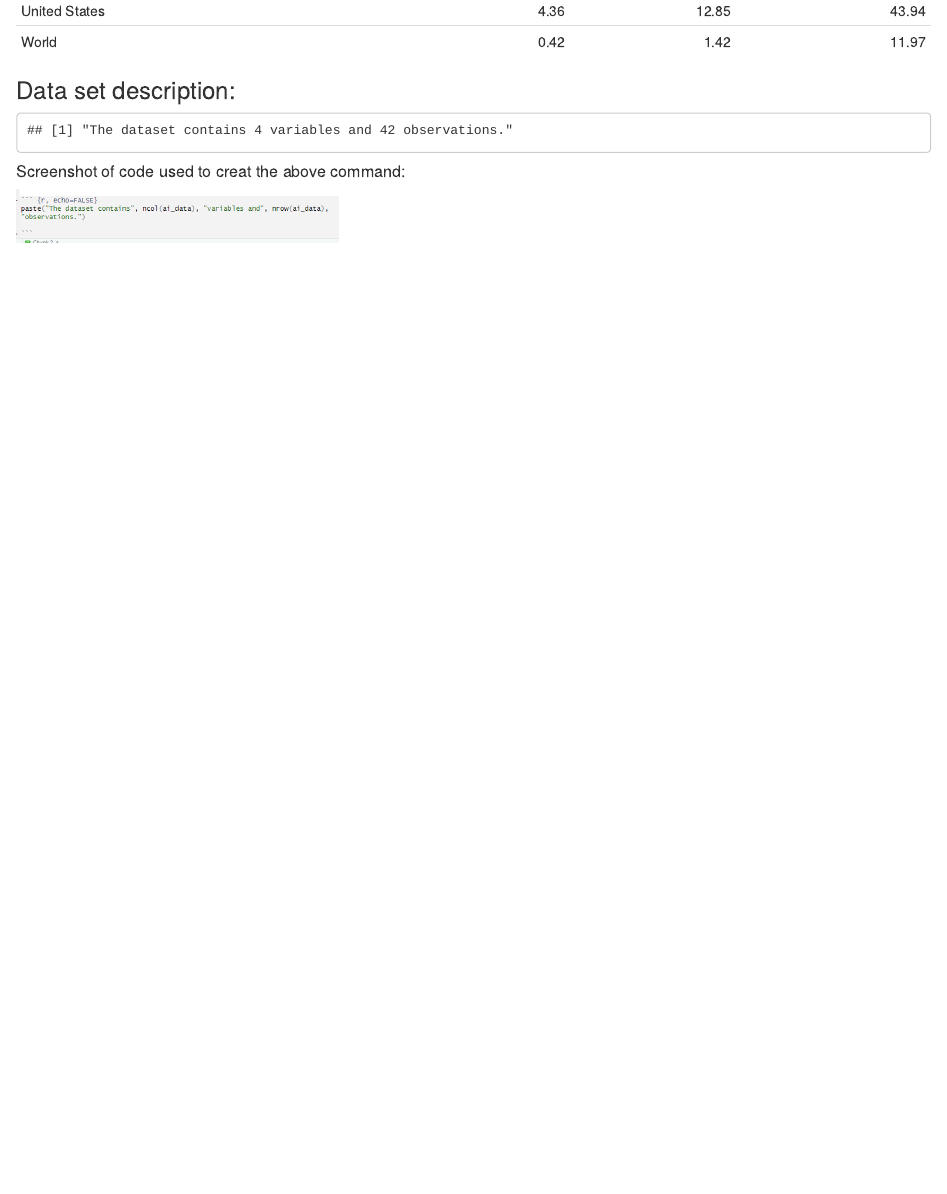
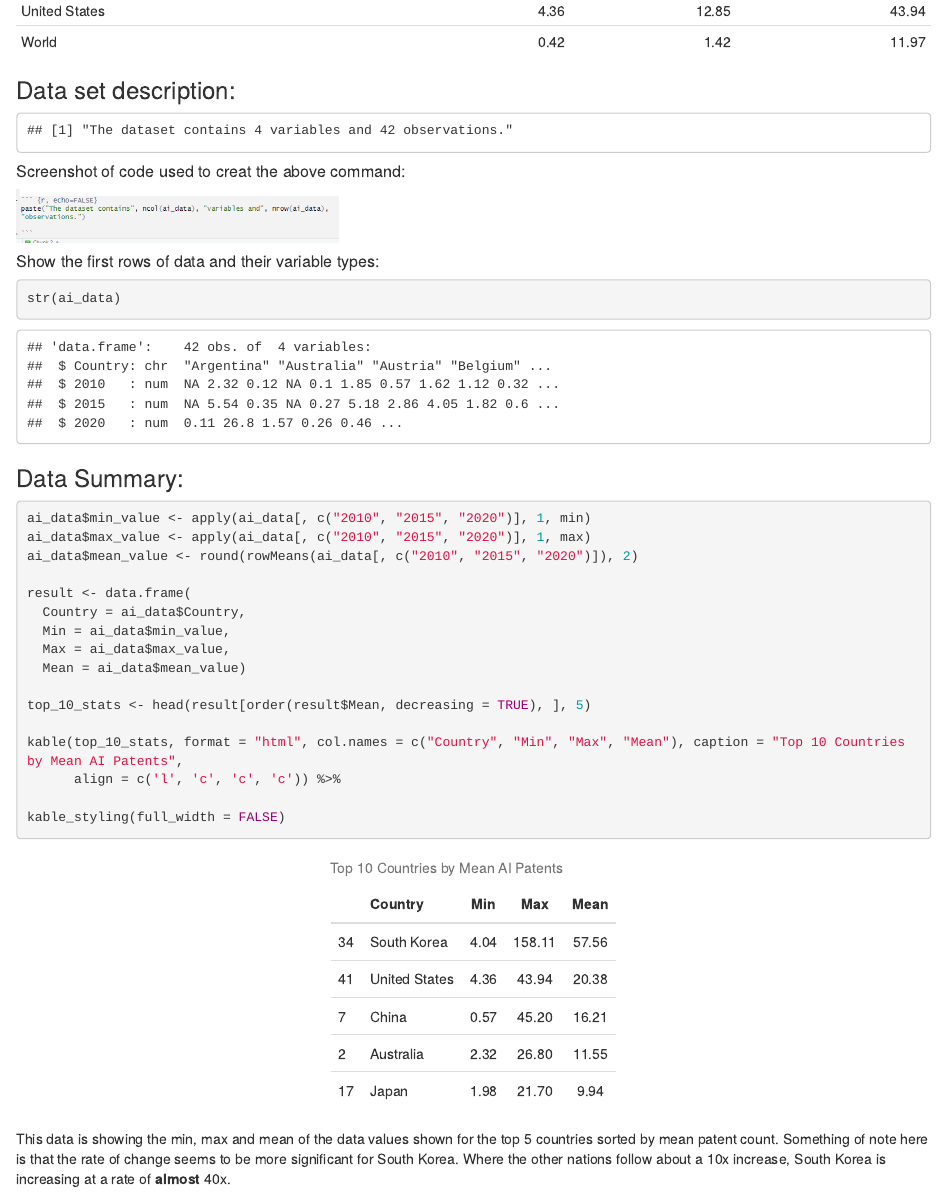
Before and after one commit to bell0013/Assignment_1, an R Markdown document (ai_patent_by_country.Rmd): the page in a window 1100 px wide, from 2000 px down. Rendered offline with R 4.5, knitr and Pandoc, with nearby package versions.

Commit message:
Saturday night additions. Added the data set description parts and the data summary parts.

````diff
--- a/ai_patent_by_country.Rmd
+++ b/ai_patent_by_country.Rmd
@@ -68,3 +68,33 @@ paste("The dataset contains", ncol(ai_data), "variables and", nrow(ai_data), "ob
 ```{r, echo=FALSE}
 knitr::include_graphics("Description_code.PNG")
 ```
+
+##### Show the first rows of data and their variable types:
+
+```{r}
+str(ai_data)
+```
+
+### Data Summary:
+
+```{r}
+ai_data$min_value <- apply(ai_data[, c("2010", "2015", "2020")], 1, min)
+ai_data$max_value <- apply(ai_data[, c("2010", "2015", "2020")], 1, max)
+ai_data$mean_value <- round(rowMeans(ai_data[, c("2010", "2015", "2020")]), 2)
+
+result <- data.frame(
+  Country = ai_data$Country,
+  Min = ai_data$min_value,
+  Max = ai_data$max_value,
+  Mean = ai_data$mean_value)
+
+top_10_stats <- head(result[order(result$Mean, decreasing = TRUE), ], 5)
+
+kable(top_10_stats, format = "html", col.names = c("Country", "Min", "Max", "Mean"), caption = "Top 10 Countries by Mean AI Patents",
+      align = c('l', 'c', 'c', 'c')) %>%
+
+kable_styling(full_width = FALSE)
+
+```
+
+This data is showing the min, max and mean of the data values shown for the top 5 countries sorted by mean patent count. Something of note here is that the rate of change seems to be more significant for South Korea. Where the other nations follow about a 10x increase, South Korea is increasing at a rate of **almost** 40x.
````
